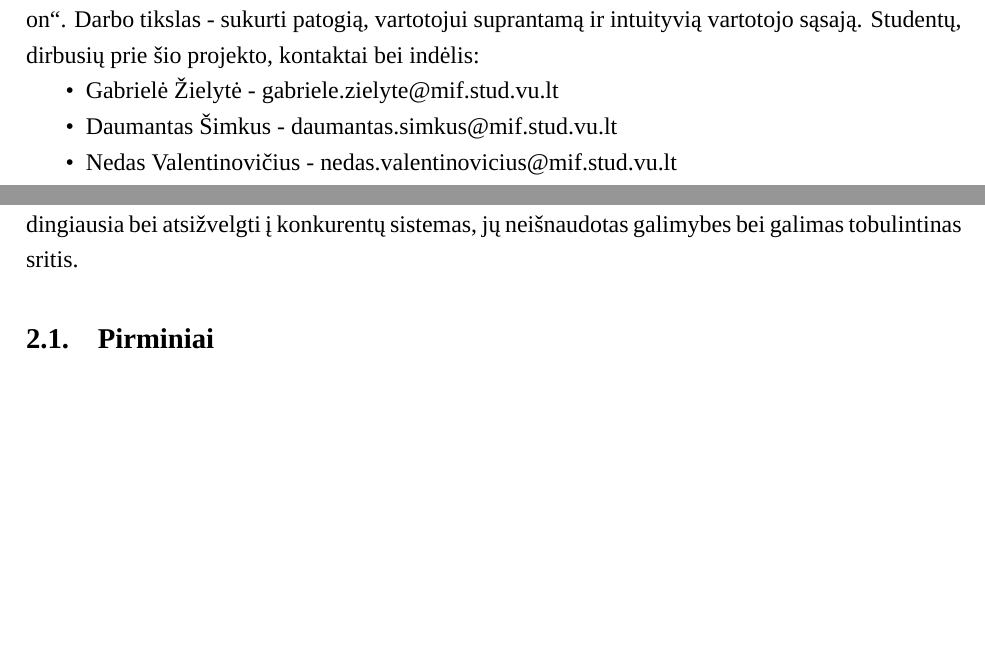
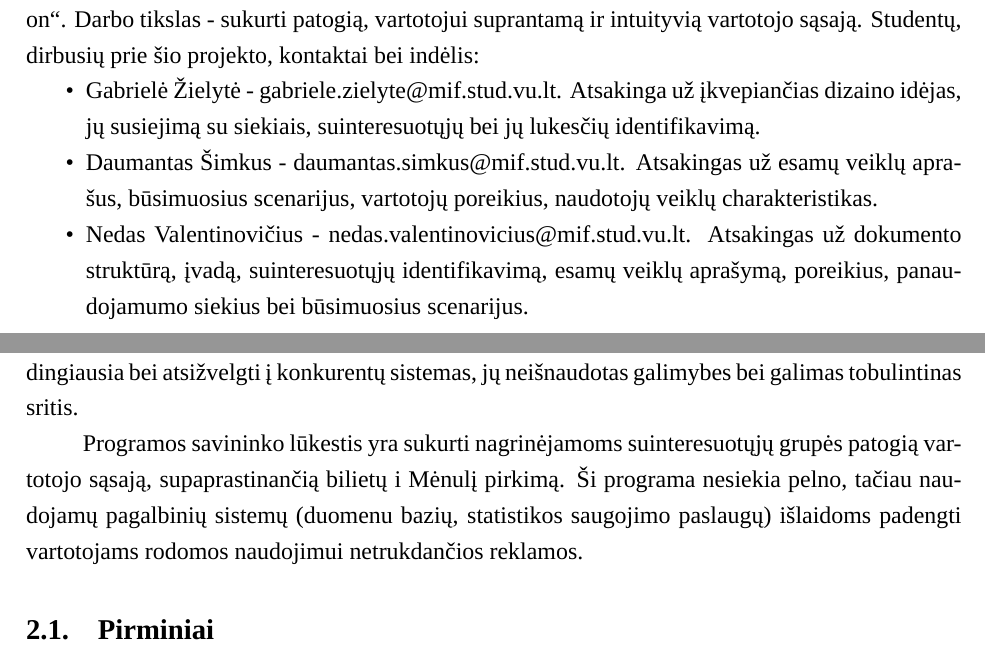
Before and after one commit to MeTTacuS/poon, a LaTeX document (tex/Poon 1 Naudotojų poreikiai V2.tex): two parts of pages 3 and 5 of 11, joined at a grey line, cut so that both start at the same text, the shorter picture padded with empty space. Compiled offline with XeLaTeX; a missing font is replaced by an installed copy or a similar font.

Commit message:
Keli pakeitimai
- Anotacijoje įdėti indėliai, nežinau, ar ko nors nepamiršau, jei ką prirašykit
- Įtraukas programų sistemos savininko lūkestis.

```diff
--- a/tex/Poon 1 Naudotojų poreikiai V2.tex
+++ b/tex/Poon 1 Naudotojų poreikiai V2.tex
@@ -52,9 +52,9 @@
 Šiame dokumente aprašoma bilietų pirkimo kelionėms į mėnulį telefoninė programa „Poon“. Darbo tikslas - sukurti patogią, vartotojui suprantamą ir intuityvią vartotojo sąsają.
 Studentų, dirbusių prie šio projekto, kontaktai bei indėlis:
 \begin{itemize}
-\item Gabrielė Žielytė - gabriele.zielyte@mif.stud.vu.lt
-\item Daumantas Šimkus - daumantas.simkus@mif.stud.vu.lt
-\item Nedas Valentinovičius - nedas.valentinovicius@mif.stud.vu.lt
+\item Gabrielė Žielytė - gabriele.zielyte@mif.stud.vu.lt. Atsakinga už įkvepiančias dizaino idėjas, jų susiejimą su siekiais, suinteresuotųjų bei jų lukesčių identifikavimą.
+\item Daumantas Šimkus - daumantas.simkus@mif.stud.vu.lt. Atsakingas už esamų veiklų aprašus, būsimuosius scenarijus, vartotojų poreikius, naudotojų veiklų charakteristikas.
+\item Nedas Valentinovičius - nedas.valentinovicius@mif.stud.vu.lt. Atsakingas už dokumento struktūrą, įvadą, suinteresuotųjų identifikavimą, esamų veiklų aprašymą, poreikius, panaudojamumo siekius bei būsimuosius scenarijus.
 \end{itemize}
 \thispagestyle{empty}
 
@@ -86,6 +86,8 @@ Studentų, dirbusių prie šio projekto, kontaktai bei indėlis:
 
 \section{Suinteresuotieji}
 Šio skyriaus tikslas yra išskirti suinteresuotųjų asmenų grupes tam, kad būtų galima nustatyti, kokie funkcionalumai yra reikalingi, kokie tiksliai yra naudotojų poreikiai, kam ši sistema bus naudingiausia bei atsižvelgti į konkurentų sistemas, jų neišnaudotas galimybes bei galimas tobulintinas sritis.
+
+Programos savininko lūkestis yra sukurti nagrinėjamoms suinteresuotųjų grupės patogią vartotojo sąsają, supaprastinančią bilietų i Mėnulį pirkimą. Ši programa nesiekia pelno, tačiau naudojamų pagalbinių sistemų (duomenu bazių, statistikos saugojimo paslaugų) išlaidoms padengti vartotojams rodomos naudojimui netrukdančios reklamos.
 
 \subsection{Pirminiai}
 Šios programos pirminiai suinteresuotieji yra \textbf{pilnamečiai asmenys, norintys planuoti keliones į Mėnulį}. Kadangi pasaulio valstybėse pilnametystė yra reglamentuota skirtingai. Poon pilnametis asmuo yra tas, kuris pagal savo valstybės įstatymus, pilnai atsako už save. Pavyzdys būtų mokslinius tyrimus atliekantys asmenys. Kadangi skrydžiai į Mėnulį įprastu dalyku tapo neseniai, šis dangaus kūnas vis dar traukia mokslininkus bei tyrinėtojus. Programa, leidžianti užsisakyti bilietus tiek šiandien, tiek už mėnesio vykstantiems skrydžiams labai praverstų staiga į tyrimų stotį norintiems skristi ar po kurio laiko vykstančius tyrimus planuojantiems mokslininkams.
```
Also changed, not shown: tex/Poon 1 Naudotojų poreikiai V2.pdf, 1 other file.
